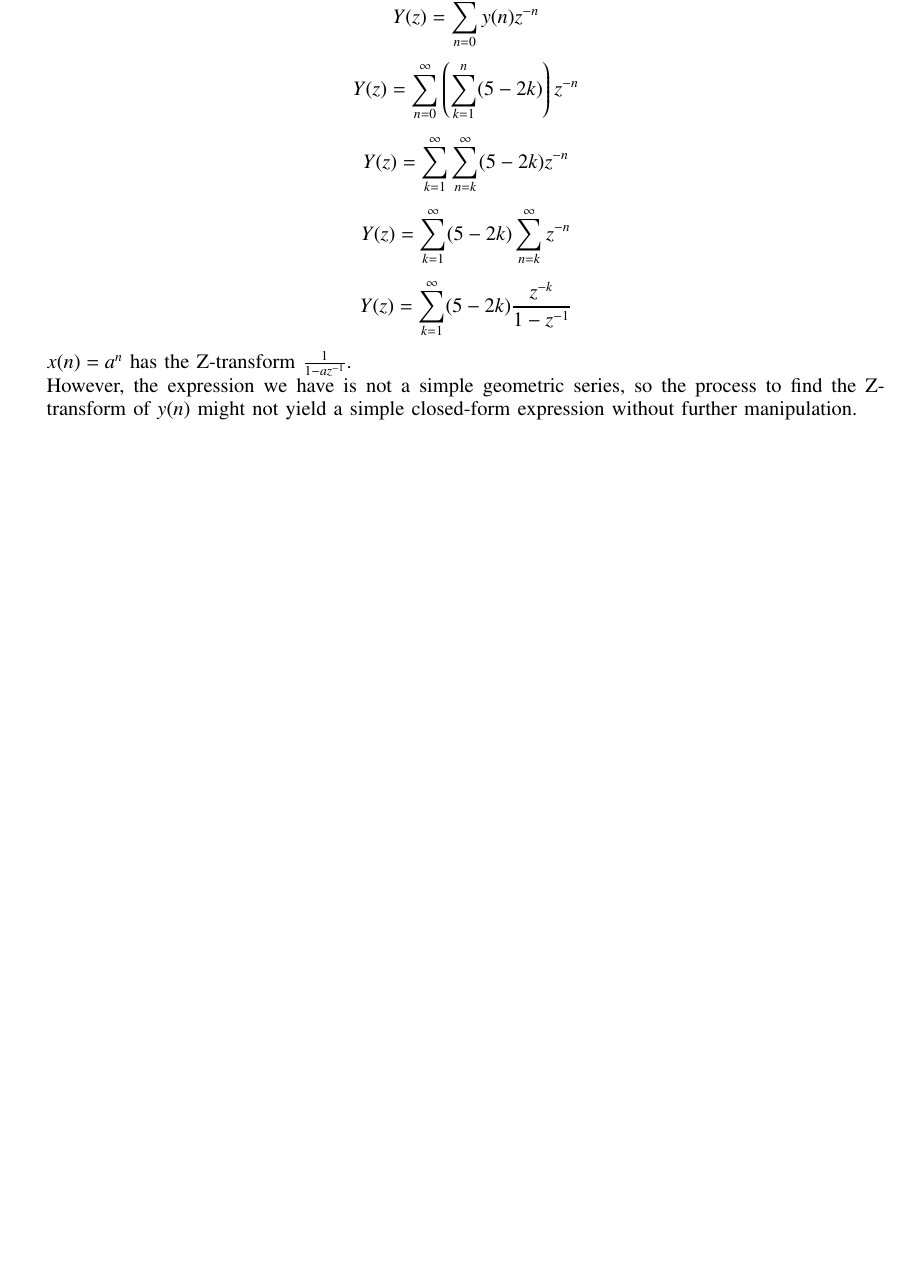
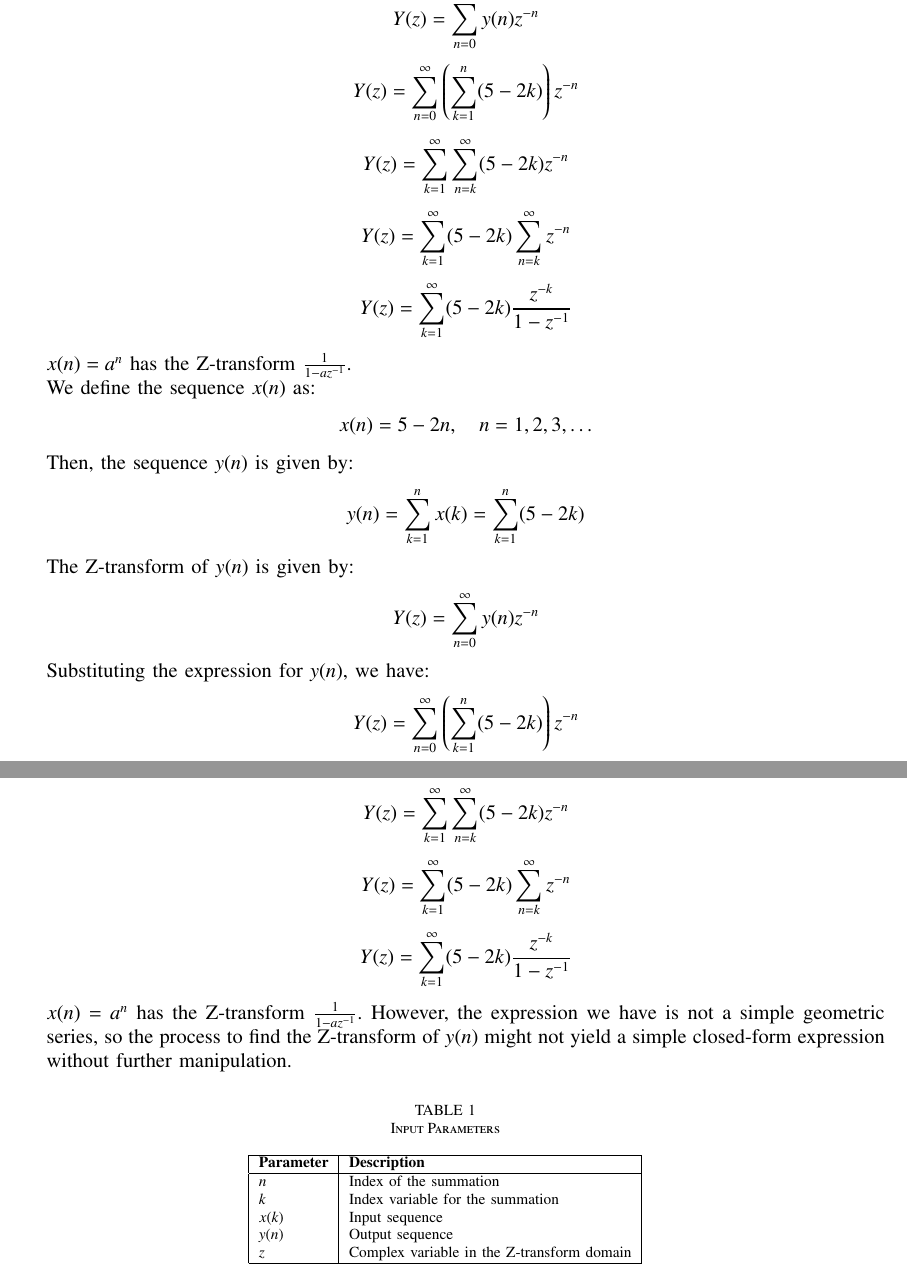
Before and after one commit to shravya-kantayapalam/11.9.4.9, a LaTeX paper (11.9.4.9/assq2.tex): part of the page before the commit and two parts of pages 1 and 2 of 2 after it, the two joined at a grey line, cut so that both start at the same text, the shorter picture padded with empty space. Compiled offline with pdfLaTeX.

Commit message:
Add files via upload

```diff
--- a/11.9.4.9/assq2.tex
+++ b/11.9.4.9/assq2.tex
@@ -113,7 +112,41 @@
 
 \(x(n) = a^n\) has the Z-transform \(\frac{1}{1 - az^{-1}}\).
 
-However, the expression we have is not a simple geometric series, so the process to find the Z-transform of \(y(n)\) might not yield a simple closed-form expression without further manipulation.
+We define the sequence \(x(n)\) as:
+\[ x(n) = 5 - 2n, \quad n = 1, 2, 3, \ldots \]
+
+Then, the sequence \(y(n)\) is given by:
+\[ y(n) = \sum_{k=1}^{n} x(k) = \sum_{k=1}^{n} (5 - 2k) \]
+
+The Z-transform of \(y(n)\) is given by:
+\[ Y(z) = \sum_{n=0}^{\infty} y(n)z^{-n} \]
+
+Substituting the expression for \(y(n)\), we have:
+\[ Y(z) = \sum_{n=0}^{\infty} \left( \sum_{k=1}^{n} (5 - 2k) \right) z^{-n} \]
+
+\[ Y(z) = \sum_{k=1}^{\infty} \sum_{n=k}^{\infty} (5 - 2k)z^{-n} \]
+
+\[ Y(z) = \sum_{k=1}^{\infty} (5 - 2k) \sum_{n=k}^{\infty} z^{-n} \]
+
+\[ Y(z) = \sum_{k=1}^{\infty} (5 - 2k) \frac{z^{-k}}{1 - z^{-1}} \]
+
+\(x(n) = a^n\) has the Z-transform \(\frac{1}{1 - az^{-1}}\). However, the expression we have is not a simple geometric series, so the process to find the Z-transform of \(y(n)\) might not yield a simple closed-form expression without further manipulation.
 
 
+\begin{table}[htbp]
+    \centering
+    \caption{Input Parameters}
+    \begin{tabular}{|l|l|}
+    \hline
+    \textbf{Parameter} & \textbf{Description} \\
+    \hline
+    \(n\) & Index of the summation \\
+    \(k\) & Index variable for the summation \\
+    \(x(k)\) & Input sequence \\
+    \(y(n)\) & Output sequence \\
+    \(z\) & Complex variable in the Z-transform domain \\
+    \hline
+    \end{tabular}
+\end{table}
+
 \end{document}
```
Also changed, not shown: 11.9.4.9/assq2.pdf, 11.9.4.9/assq2.tex (1 more changed lines), 2 other files.
